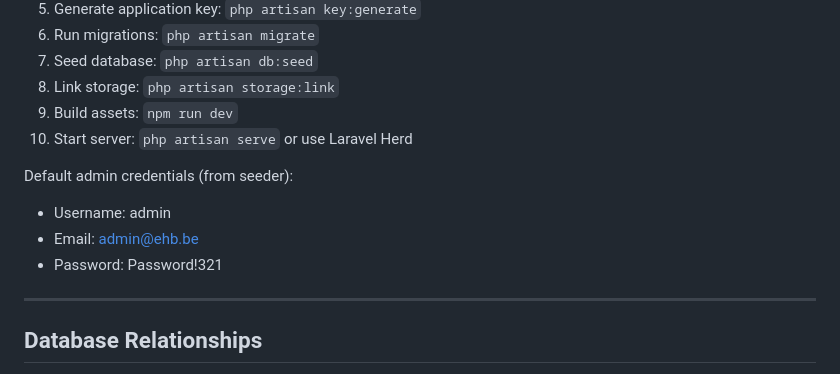
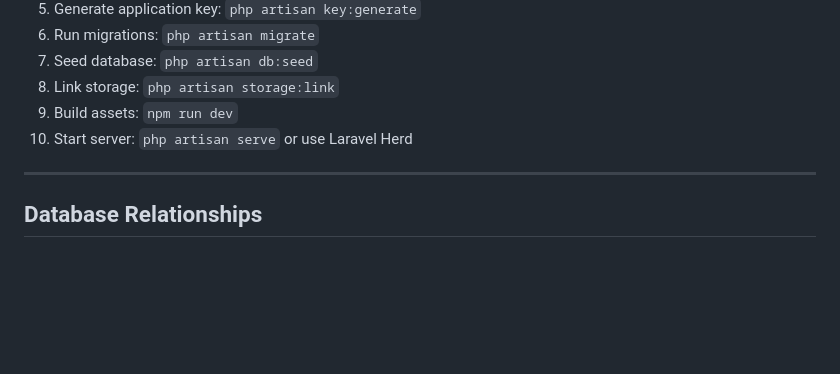
Before and after one commit to IsmaelCH/fitlife, a Markdown page: README.md, the part around the change. Rendered like a GitHub page; blank space fills up the shorter version.

Commit message:
Remove default admin credentials from README
Deleted the section listing default admin credentials from the installation instructions for improved security and clarity.

```diff
--- a/README.md
+++ b/README.md
@@ -105,10 +105,7 @@ This project was developed as part of an assignment for Erasmus Hogeschool Bruss
 9. Build assets: `npm run dev`
 10. Start server: `php artisan serve` or use Laravel Herd
 
-Default admin credentials (from seeder):
-- Username: admin
-- Email: admin@ehb.be
-- Password: Password!321
+
 
 ---
 
```
